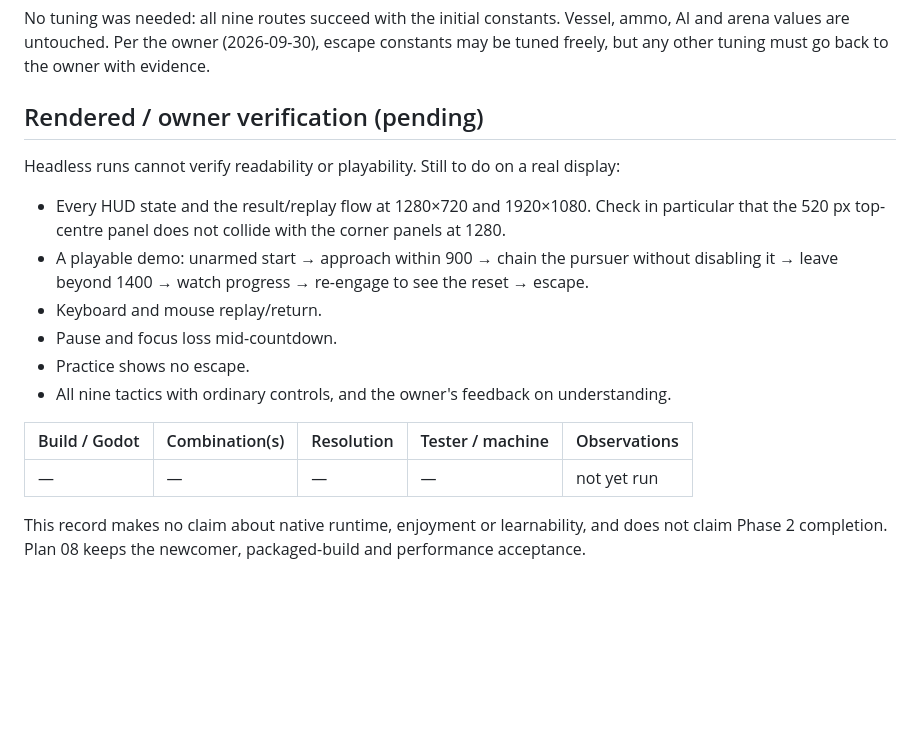
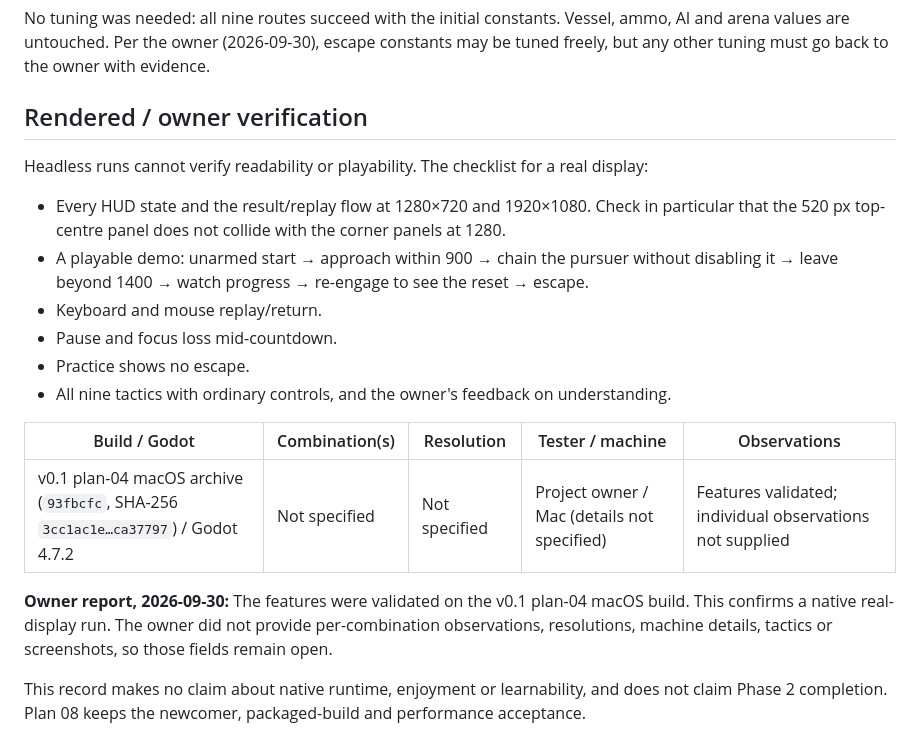
Before and after one commit to dnldxn/tortuga, a Markdown page: docs/phase-2/04-deliberate-escape.md, the part around the change. Rendered like a GitHub page; blank space fills up the shorter version.

Commit message:
Record macOS verification of deliberate escape
Closes #7

```diff
--- a/docs/phase-2/04-deliberate-escape.md
+++ b/docs/phase-2/04-deliberate-escape.md
@@ -88,9 +88,9 @@ No tuning was needed: all nine routes succeed with the initial constants. Vessel
 AI and arena values are untouched. Per the owner (2026-09-30), escape constants may be
 tuned freely, but any other tuning must go back to the owner with evidence.
 
-## Rendered / owner verification (pending)
+## Rendered / owner verification
 
-Headless runs cannot verify readability or playability. Still to do on a real display:
+Headless runs cannot verify readability or playability. The checklist for a real display:
 
 - Every HUD state and the result/replay flow at 1280×720 and 1920×1080. Check in
   particular that the 520 px top-centre panel does not collide with the corner panels
@@ -105,7 +105,12 @@ Headless runs cannot verify readability or playability. Still to do on a real di
 
 | Build / Godot | Combination(s) | Resolution | Tester / machine | Observations |
 |---|---|---|---|---|
-| — | — | — | — | not yet run |
+| v0.1 plan-04 macOS archive (`93fbcfc`, SHA-256 `3cc1ac1e…ca37797`) / Godot 4.7.2 | Not specified | Not specified | Project owner / Mac (details not specified) | Features validated; individual observations not supplied |
+
+**Owner report, 2026-09-30:** The features were validated on the v0.1 plan-04 macOS
+build. This confirms a native real-display run. The owner did not provide per-combination
+observations, resolutions, machine details, tactics or screenshots, so those fields remain
+open.
 
 This record makes no claim about native runtime, enjoyment or learnability, and does not
 claim Phase 2 completion. Plan 08 keeps the newcomer, packaged-build and performance
```
Also changed, not shown: 1 other file.
